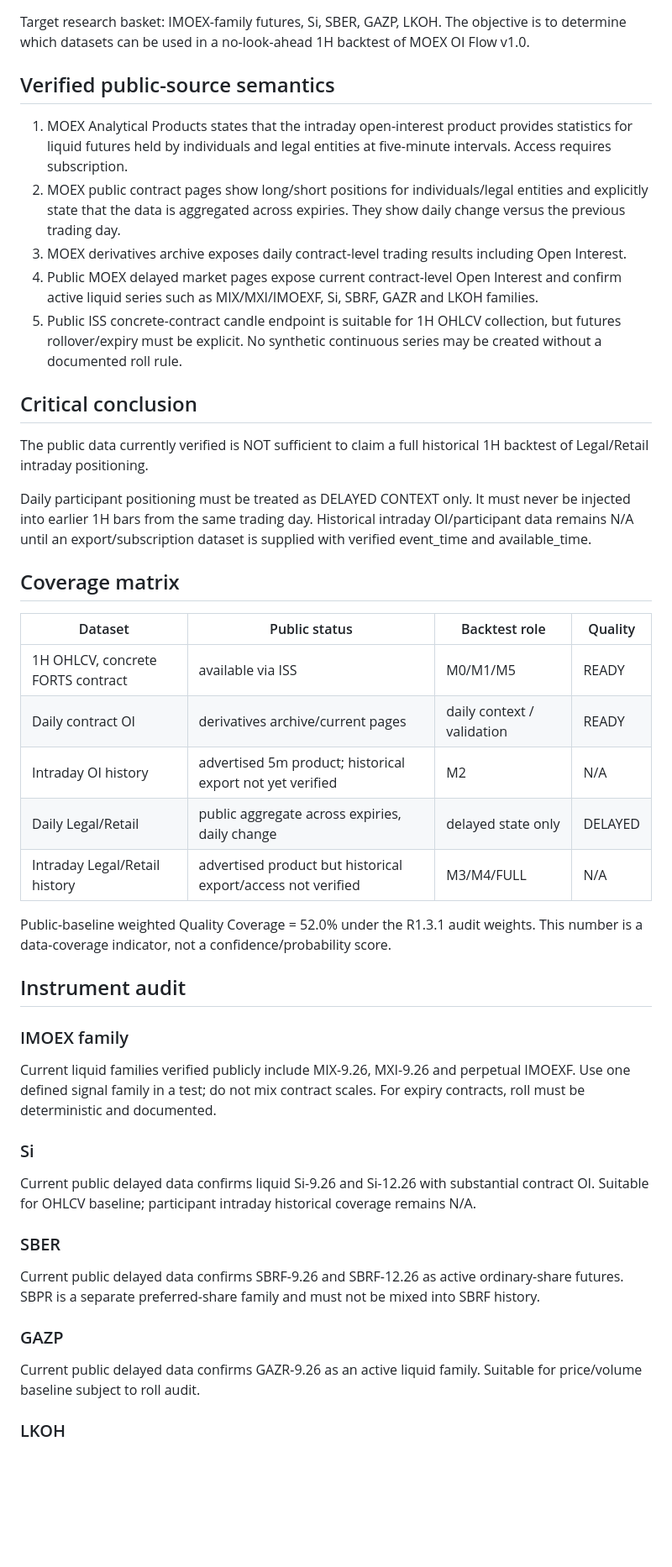
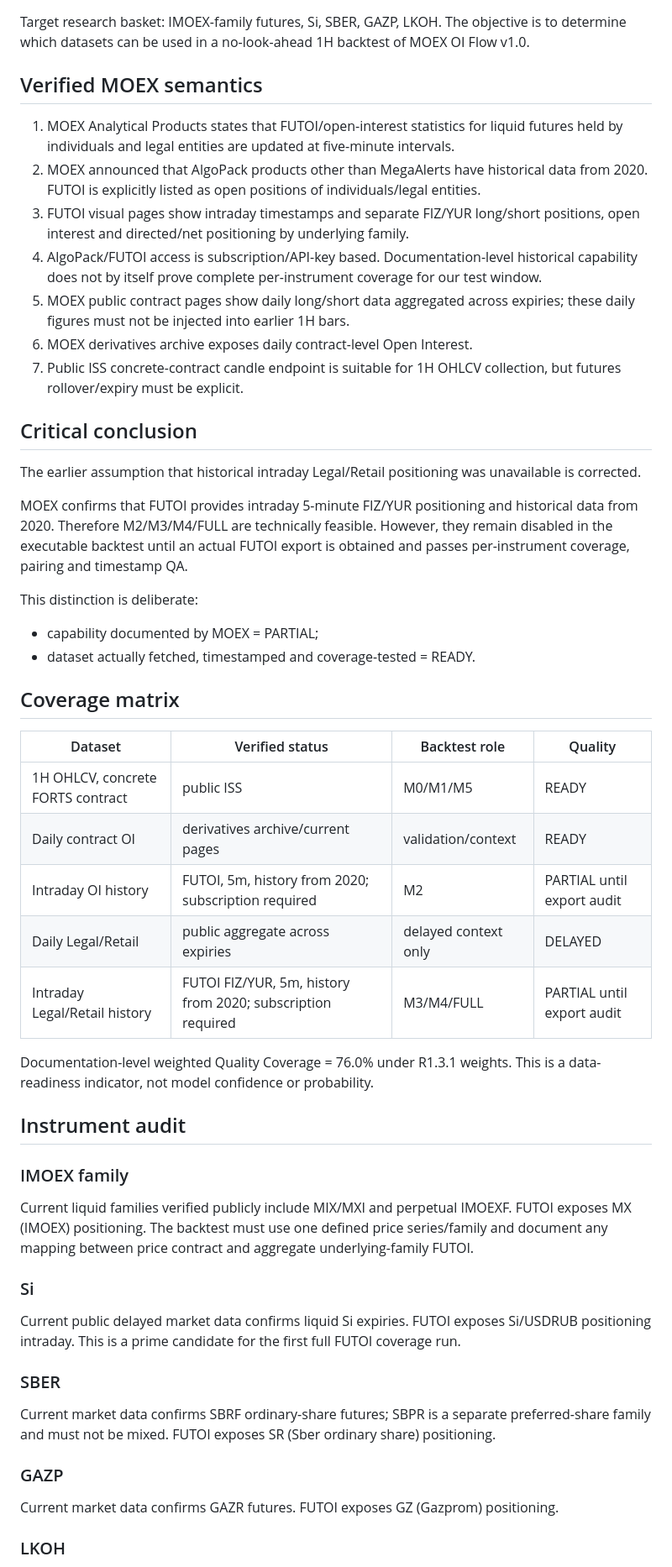
Before and after one commit to YaDragon44/moex-crash-radar, a Markdown page: docs/r1_3_1_historical_data_audit.md, the part around one of its changes. Shown at 84% size. Rendered like a GitHub page; blank space fills up the shorter version.

Commit message:
R1.3.1 correct audit after FUTOI history verification

```diff
--- a/docs/r1_3_1_historical_data_audit.md
+++ b/docs/r1_3_1_historical_data_audit.md
@@ -5,42 +5,48 @@ Status: DATA GATE / BASELINE AUDIT
 ## Scope
 Target research basket: IMOEX-family futures, Si, SBER, GAZP, LKOH. The objective is to determine which datasets can be used in a no-look-ahead 1H backtest of MOEX OI Flow v1.0.
 
-## Verified public-source semantics
-1. MOEX Analytical Products states that the intraday open-interest product provides statistics for liquid futures held by individuals and legal entities at five-minute intervals. Access requires subscription.
-2. MOEX public contract pages show long/short positions for individuals/legal entities and explicitly state that the data is aggregated across expiries. They show daily change versus the previous trading day.
-3. MOEX derivatives archive exposes daily contract-level trading results including Open Interest.
-4. Public MOEX delayed market pages expose current contract-level Open Interest and confirm active liquid series such as MIX/MXI/IMOEXF, Si, SBRF, GAZR and LKOH families.
-5. Public ISS concrete-contract candle endpoint is suitable for 1H OHLCV collection, but futures rollover/expiry must be explicit. No synthetic continuous series may be created without a documented roll rule.
+## Verified MOEX semantics
+1. MOEX Analytical Products states that FUTOI/open-interest statistics for liquid futures held by individuals and legal entities are updated at five-minute intervals.
+2. MOEX announced that AlgoPack products other than MegaAlerts have historical data from 2020. FUTOI is explicitly listed as open positions of individuals/legal entities.
+3. FUTOI visual pages show intraday timestamps and separate FIZ/YUR long/short positions, open interest and directed/net positioning by underlying family.
+4. AlgoPack/FUTOI access is subscription/API-key based. Documentation-level historical capability does not by itself prove complete per-instrument coverage for our test window.
+5. MOEX public contract pages show daily long/short data aggregated across expiries; these daily figures must not be injected into earlier 1H bars.
+6. MOEX derivatives archive exposes daily contract-level Open Interest.
+7. Public ISS concrete-contract candle endpoint is suitable for 1H OHLCV collection, but futures rollover/expiry must be explicit.
 
 ## Critical conclusion
-The public data currently verified is NOT sufficient to claim a full historical 1H backtest of Legal/Retail intraday positioning.
+The earlier assumption that historical intraday Legal/Retail positioning was unavailable is corrected.
 
-Daily participant positioning must be treated as DELAYED CONTEXT only. It must never be injected into earlier 1H bars from the same trading day. Historical intraday OI/participant data remains N/A until an export/subscription dataset is supplied with verified event_time and available_time.
+MOEX confirms that FUTOI provides intraday 5-minute FIZ/YUR positioning and historical data from 2020. Therefore M2/M3/M4/FULL are technically feasible. However, they remain disabled in the executable backtest until an actual FUTOI export is obtained and passes per-instrument coverage, pairing and timestamp QA.
+
+This distinction is deliberate:
+- capability documented by MOEX = PARTIAL;
+- dataset actually fetched, timestamped and coverage-tested = READY.
 
 ## Coverage matrix
 
-| Dataset | Public status | Backtest role | Quality |
+| Dataset | Verified status | Backtest role | Quality |
 |---|---|---|---|
-| 1H OHLCV, concrete FORTS contract | available via ISS | M0/M1/M5 | READY |
-| Daily contract OI | derivatives archive/current pages | daily context / validation | READY |
-| Intraday OI history | advertised 5m product; historical export not yet verified | M2 | N/A |
-| Daily Legal/Retail | public aggregate across expiries, daily change | delayed state only | DELAYED |
-| Intraday Legal/Retail history | advertised product but historical export/access not verified | M3/M4/FULL | N/A |
+| 1H OHLCV, concrete FORTS contract | public ISS | M0/M1/M5 | READY |
+| Daily contract OI | derivatives archive/current pages | validation/context | READY |
+| Intraday OI history | FUTOI, 5m, history from 2020; subscription required | M2 | PARTIAL until export audit |
+| Daily Legal/Retail | public aggregate across expiries | delayed context only | DELAYED |
+| Intraday Legal/Retail history | FUTOI FIZ/YUR, 5m, history from 2020; subscription required | M3/M4/FULL | PARTIAL until export audit |
 
-Public-baseline weighted Quality Coverage = 52.0% under the R1.3.1 audit weights. This number is a data-coverage indicator, not a confidence/probability score.
+Documentation-level weighted Quality Coverage = 76.0% under R1.3.1 weights. This is a data-readiness indicator, not model confidence or probability.
 
 ## Instrument audit
 
 ### IMOEX family
-Current liquid families verified publicly include MIX-9.26, MXI-9.26 and perpetual IMOEXF. Use one defined signal family in a test; do not mix contract scales. For expiry contracts, roll must be deterministic and documented.
+Current liquid families verified publicly include MIX/MXI and perpetual IMOEXF. FUTOI exposes MX (IMOEX) positioning. The backtest must use one defined price series/family and document any mapping between price contract and aggregate underlying-family FUTOI.
 
 ### Si
-Current public delayed data confirms liquid Si-9.26 and Si-12.26 with substantial contract OI. Suitable for OHLCV baseline; participant intraday historical coverage remains N/A.
+Current public delayed market data confirms liquid Si expiries. FUTOI exposes Si/USDRUB positioning intraday. This is a prime candidate for the first full FUTOI coverage run.
 
 ### SBER
-Current public delayed data confirms SBRF-9.26 and SBRF-12.26 as active ordinary-share futures. SBPR is a separate preferred-share family and must not be mixed into SBRF history.
+Current market data confirms SBRF ordinary-share futures; SBPR is a separate preferred-share family and must not be mixed. FUTOI exposes SR (Sber ordinary share) positioning.
 
 ### GAZP
-Current public delayed data confirms GAZR-9.26 as an active liquid family. Suitable for price/volume baseline subject to roll audit.
+Current market data confirms GAZR futures. FUTOI exposes GZ (Gazprom) positioning.
 
 ### LKOH
```
Also changed, not shown: other parts of docs/r1_3_1_historical_data_audit.md (+13 -12 lines).
